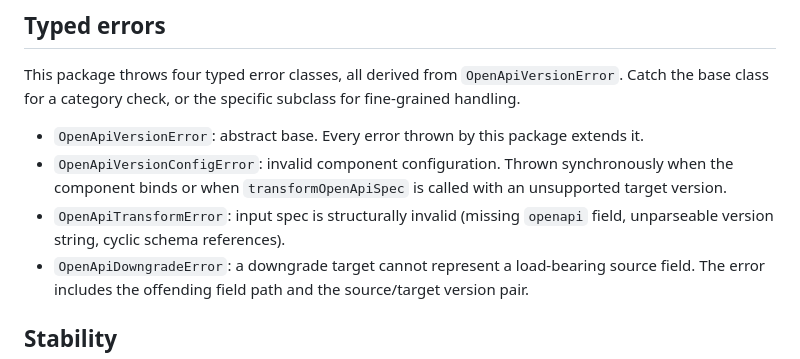
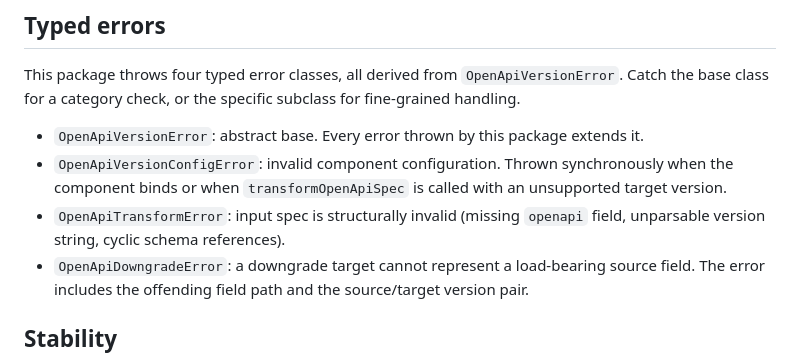
Before and after one commit to ebarahona/loopback-openapi-v3, a Markdown page: README.md, the part around the change. Rendered like a GitHub page.

Commit message:
fix(docs): unparseable -> unparsable in README typed-errors section
Signed-off-by: Ed Barahona <ebarahona@gmail.com>

```diff
--- a/README.md
+++ b/README.md
@@ -136,7 +136,7 @@ This package throws four typed error classes, all derived from `OpenApiVersionEr
 
 - `OpenApiVersionError`: abstract base. Every error thrown by this package extends it.
 - `OpenApiVersionConfigError`: invalid component configuration. Thrown synchronously when the component binds or when `transformOpenApiSpec` is called with an unsupported target version.
-- `OpenApiTransformError`: input spec is structurally invalid (missing `openapi` field, unparseable version string, cyclic schema references).
+- `OpenApiTransformError`: input spec is structurally invalid (missing `openapi` field, unparsable version string, cyclic schema references).
 - `OpenApiDowngradeError`: a downgrade target cannot represent a load-bearing source field. The error includes the offending field path and the source/target version pair.
 
 ## Stability
```
